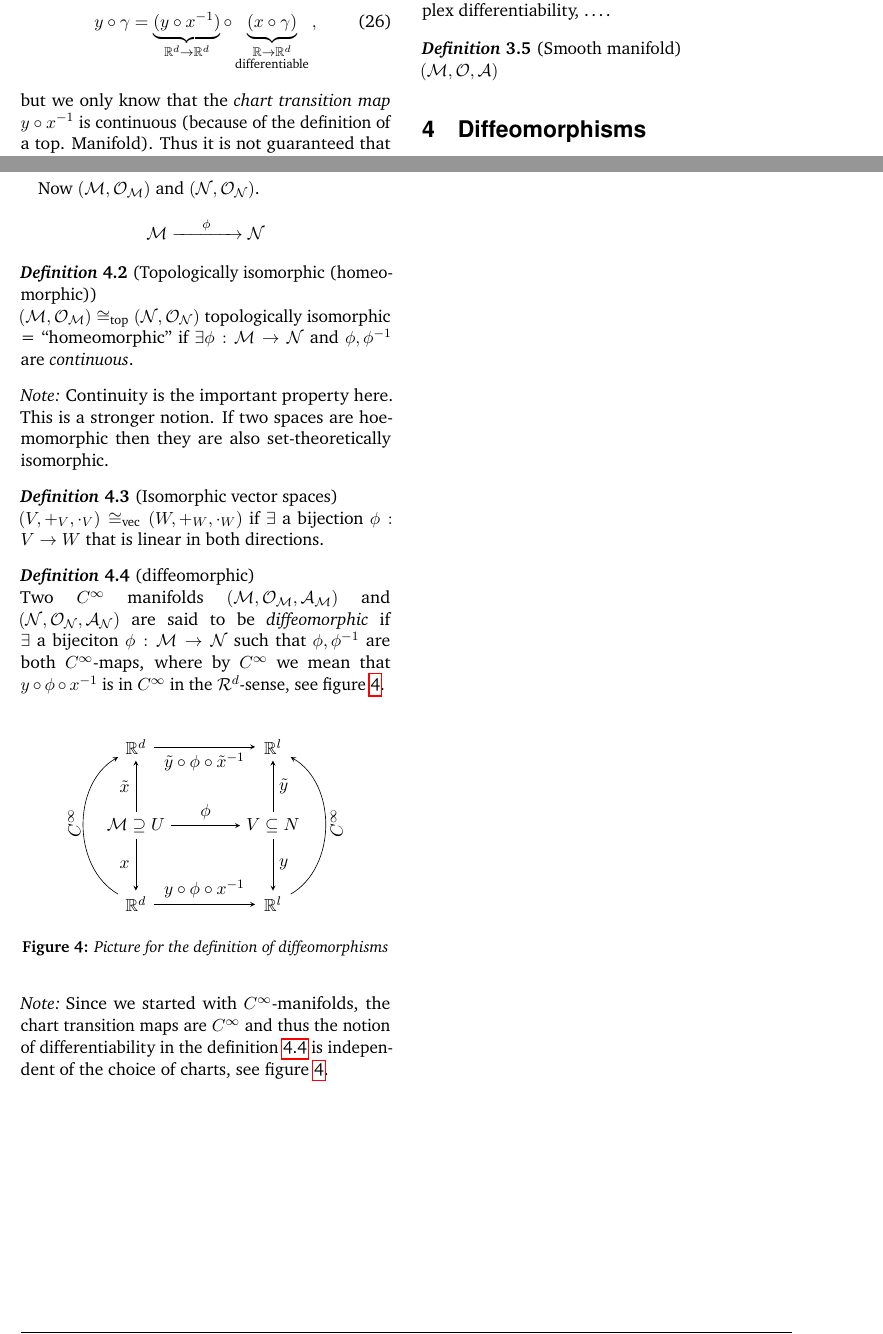
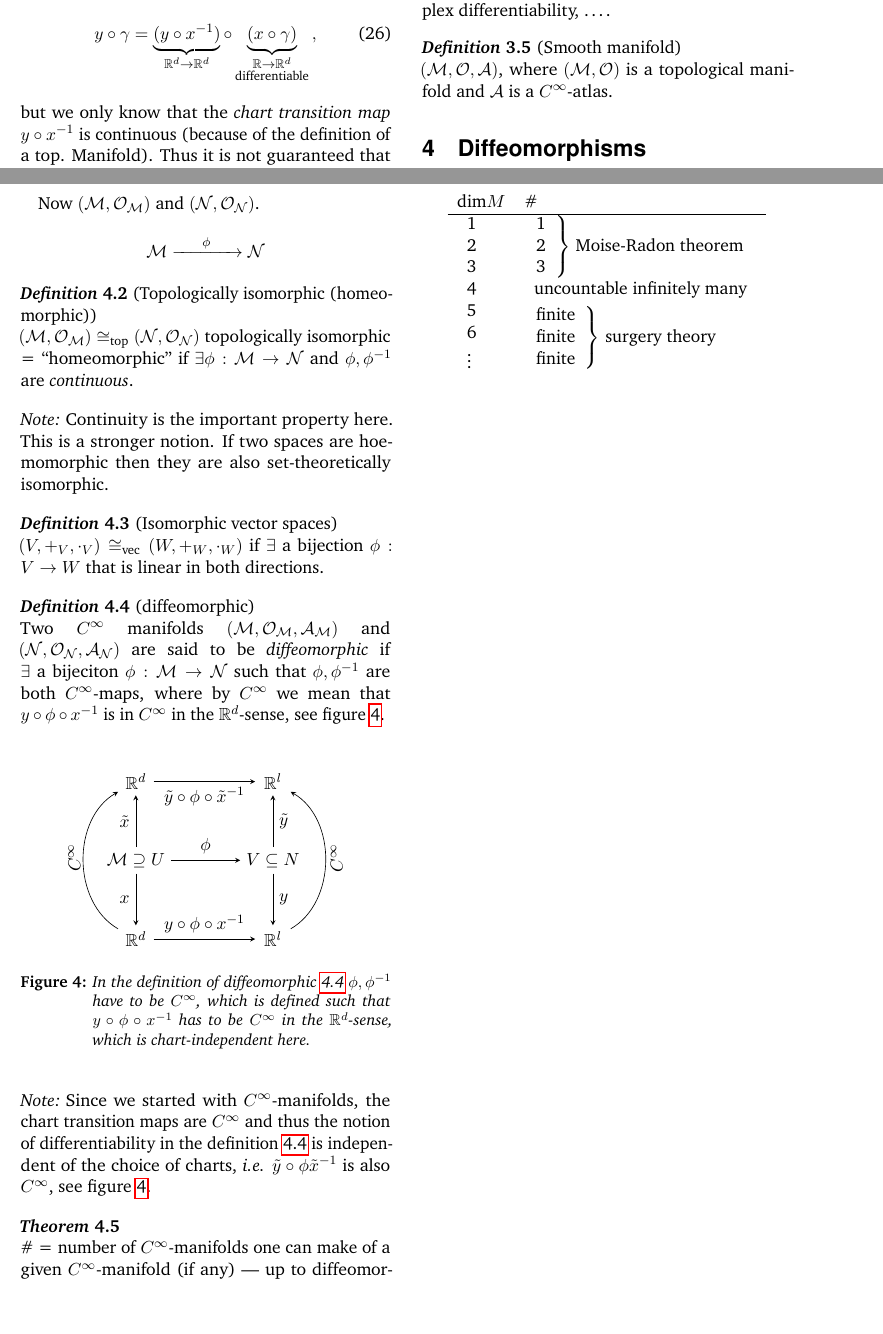
Before and after one commit to BoGGoG/ClassicalMechanicsAndManifolds, a LaTeX document (mechanics-manifolds.tex): two parts of pages 5 and 6 of 6, joined at a grey line, cut so that both start at the same text, the shorter picture padded with empty space. Compiled offline with pdfLaTeX.

Commit message:
schuller lecture 4 finished

```diff
--- a/mechanics-manifolds.tex
+++ b/mechanics-manifolds.tex
@@ -574,7 +574,7 @@ checking the differentiability of $x\circ\gamma$ with some chart $x$ is not inde
 Thus we may without loss of generality always consider $C^\infty$-manifolds.
 ``smooth'' manifolds, unless we wish to define Taylor expandibility or complex differentiability, \ldots.
 \begin{defn}[Smooth manifold]
-    $(\M, \mathcal{O}, \mathcal{A})$
+    $(\M, \mathcal{O}, \mathcal{A})$, where $(\mathcal{M, O})$ is a topological manifold and $\mathcal{A}$ is a $C^\infty$-atlas.
 \end{defn}
 
 \section{Diffeomorphisms}
@@ -609,7 +609,7 @@ Now $(\M, \mathcal{O}_\M)$ and $(\mathcal{N}, \mathcal{O_N})$.
     Two $C^\infty$ manifolds $(\M, \mathcal{O_M}, \mathcal{A_M})$ and $(\mathcal{N, O_N, A_N})$
     are said to be \textit{diffeomorphic} if $\exists$ a bijeciton $\phi: \M \to \mathcal{N}$ such that
     $\phi, \phi^{-1}$ are both $C^\infty$-maps, where by $C^\infty$ we mean that $y\circ \phi \circ x^{-1}$
-    is in $C^\infty$ in the $\mathcal{R}^d$-sense, see figure~\ref{fig:diffeo-commdiag}.
+    is in $C^\infty$ in the $\mathbb{R}^d$-sense, see figure~\ref{fig:diffeo-commdiag}.
     \label{def:diffeomorphic}
 \end{defn}
 
@@ -633,14 +633,27 @@ Now $(\M, \mathcal{O}_\M)$ and $(\mathcal{N}, \mathcal{O_N})$.
         (m-3-1) edge[bend left = 60] node [left, rotate = 90, xshift = 0.5cm, yshift = +0.2cm] {$C^\infty$} (m-1-1)
         (m-3-2) edge[bend right = 60] node [right, rotate = 90, xshift = -0.4cm, yshift = -0.25cm] {$C^\infty$} (m-1-2);
     \end{tikzpicture}
-    \caption{Picture for the definition of diffeomorphisms}
+    \caption{In the definition of diffeomorphic~\ref{def:diffeomorphic} $\phi, \phi^{-1}$ have to be
+    $C^\infty$, which is defined such that $y\circ\phi\circ x^{-1}$ has to be $C^\infty$ in the $\mathbb{R}^d$-sense, which is chart-independent here.}
     \label{fig:diffeo-commdiag}
 \end{figure}
 \begin{note}
     Since we started with $C^\infty$-manifolds, the chart transition maps are $C^\infty$ and thus
     the notion of differentiability in the definition~\ref{def:diffeomorphic} is independent of the
-    choice of charts, see figure~\ref{fig:diffeo-commdiag}.
+    choice of charts, \textit{i.e.} $\tilde{y}\circ\phi\tilde{x}^{-1}$ is also $C^\infty$, see figure~\ref{fig:diffeo-commdiag}.
 \end{note}
+\begin{theorem}
+    \# = number of $C^\infty$-manifolds one can make of a given $C^\infty$-manifold (if any) --- up to diffeomorphisms ---.\newline
+    \begin{center}
+    \begin{tabular}{ll}
+        $\text{dim}M$  & \# \\
+        \hline
+        \begin{tabular}{l} 1 \\ 2 \\ 3 \end{tabular} & $\left.\begin{tabular}{l} 1 \\ 2 \\ 3 \end{tabular}\right\}$ Moise-Radon theorem  \\
+        \begin{tabular}{l} 4 \end{tabular} & \begin{tabular}{l} uncountable infinitely many \end{tabular} \\
+        \begin{tabular}{l} 5 \\ 6 \\ \vdots \end{tabular} & $\left.\begin{tabular}{l} finite \\ finite \\ finite \end{tabular}\right\}$ surgery theory
+    \end{tabular}
+    \end{center}
+\end{theorem}
 %------------------------------------------------
 
 
```
Also changed, not shown: mechanics-manifolds.pdf, 2 other files.
